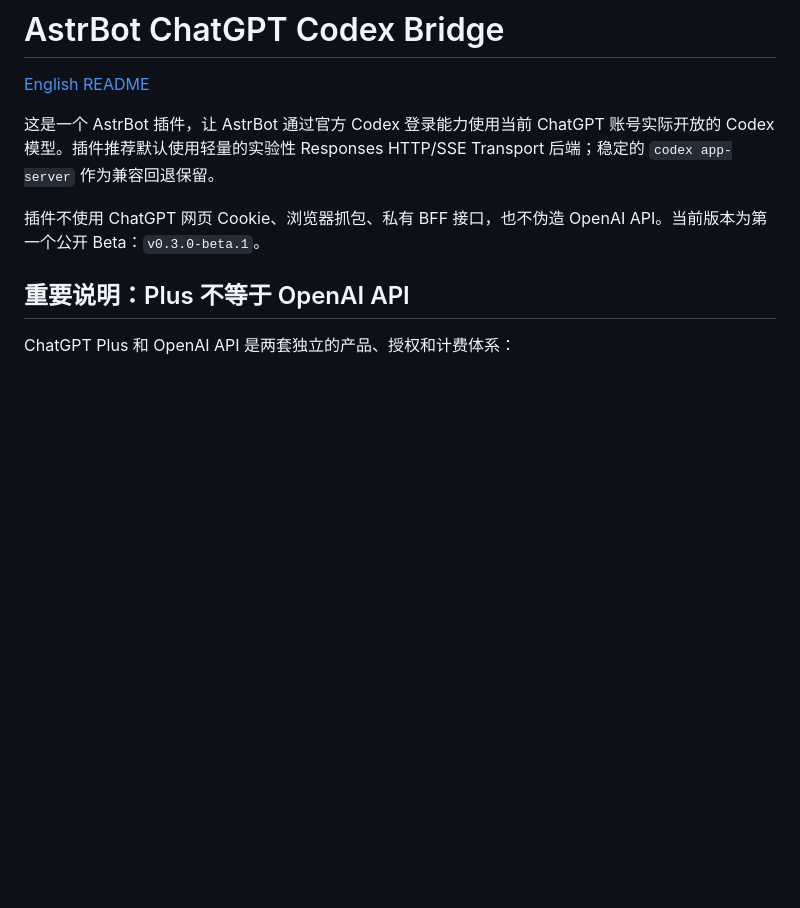
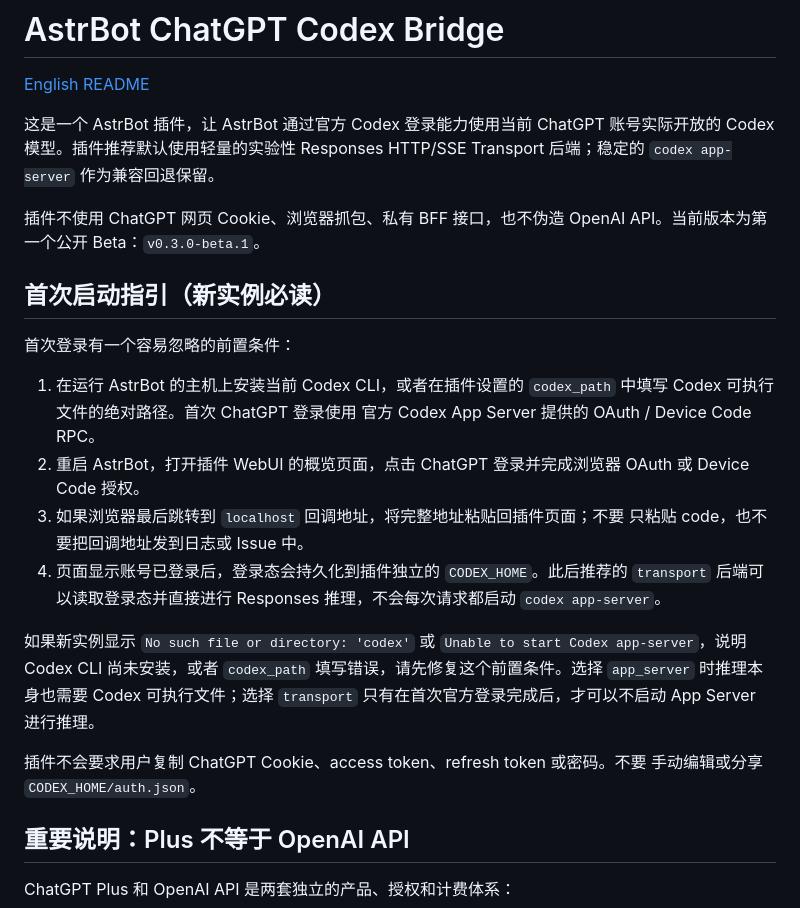
Before and after one commit to longzhou23/astrbot_plugin_chatgpt_codex, a Markdown page: README.zh-CN.md, the part around the change. Drawn GitHub-style; blank space fills up the shorter version.

```diff
--- a/README.zh-CN.md
+++ b/README.zh-CN.md
@@ -8,6 +8,30 @@ Responses HTTP/SSE Transport 后端；稳定的 `codex app-server` 作为兼容
 
 插件不使用 ChatGPT 网页 Cookie、浏览器抓包、私有 BFF 接口，也不伪造
 OpenAI API。当前版本为第一个公开 Beta：`v0.3.0-beta.1`。
+
+## 首次启动指引（新实例必读）
+
+首次登录有一个容易忽略的前置条件：
+
+1. 在运行 AstrBot 的主机上安装当前 Codex CLI，或者在插件设置的
+   `codex_path` 中填写 Codex 可执行文件的绝对路径。首次 ChatGPT 登录使用
+   官方 Codex App Server 提供的 OAuth / Device Code RPC。
+2. 重启 AstrBot，打开插件 WebUI 的概览页面，点击 ChatGPT 登录并完成浏览器
+   OAuth 或 Device Code 授权。
+3. 如果浏览器最后跳转到 `localhost` 回调地址，将完整地址粘贴回插件页面；不要
+   只粘贴 code，也不要把回调地址发到日志或 Issue 中。
+4. 页面显示账号已登录后，登录态会持久化到插件独立的 `CODEX_HOME`。此后推荐的
+   `transport` 后端可以读取登录态并直接进行 Responses 推理，不会每次请求都启动
+   `codex app-server`。
+
+如果新实例显示 `No such file or directory: 'codex'` 或
+`Unable to start Codex app-server`，说明 Codex CLI 尚未安装，或者 `codex_path`
+填写错误，请先修复这个前置条件。选择 `app_server` 时推理本身也需要 Codex
+可执行文件；选择 `transport` 只有在首次官方登录完成后，才可以不启动 App Server
+进行推理。
+
+插件不会要求用户复制 ChatGPT Cookie、access token、refresh token 或密码。不要
+手动编辑或分享 `CODEX_HOME/auth.json`。
 
 ## 重要说明：Plus 不等于 OpenAI API
 
```
Also changed, not shown: CHANGELOG.md (+4 -0 lines), README.md (+26 -0 lines).
